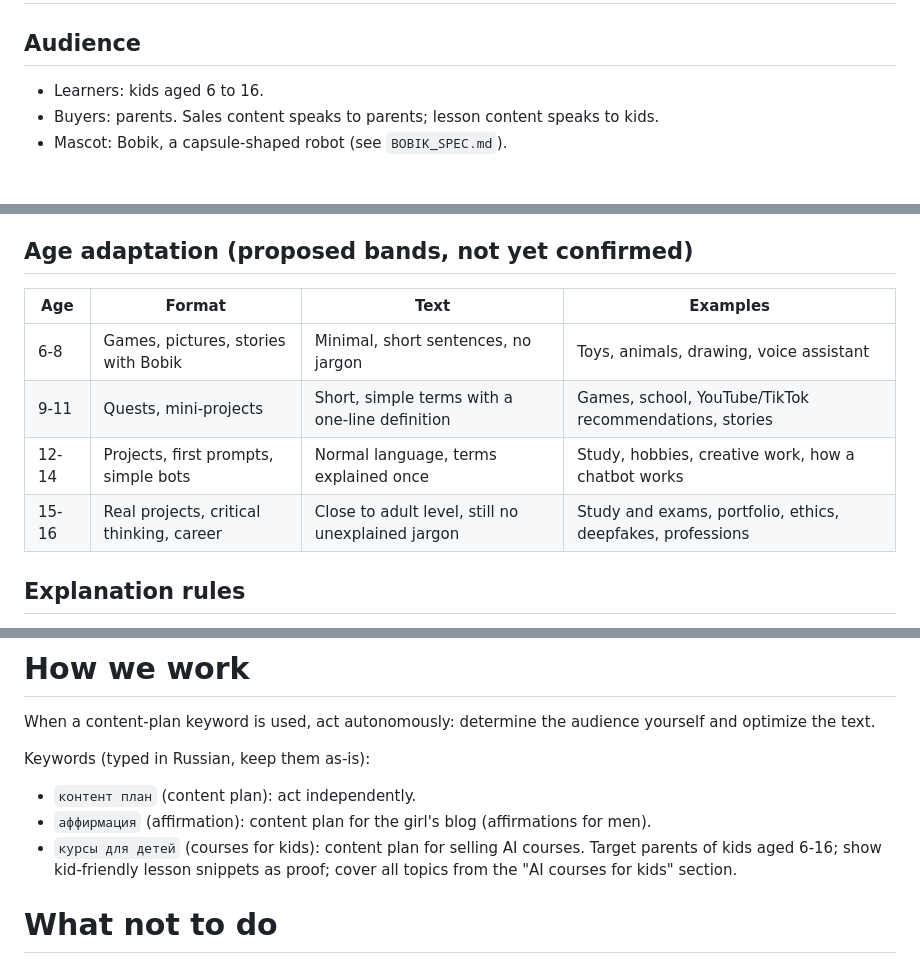
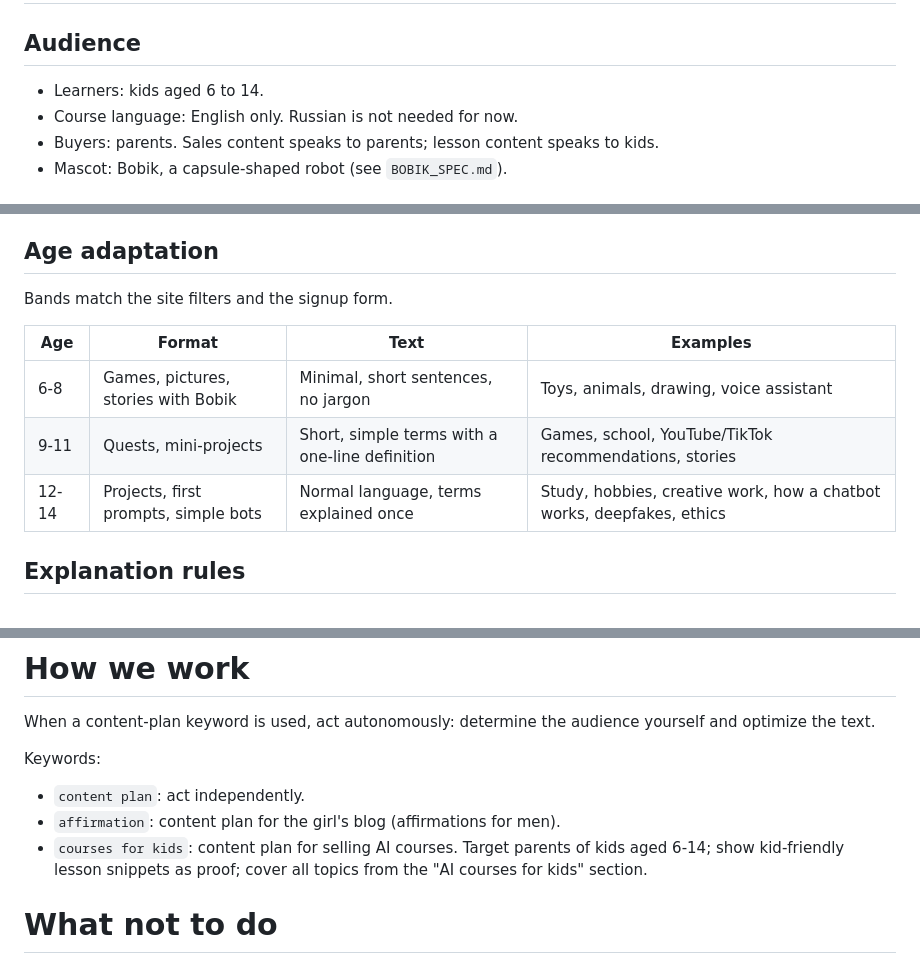
Before and after one commit to snowflakee-e/kids-ai-courses, a Markdown page: CLAUDE.md, 3 parts joined by grey strips. Rendered like a GitHub page.

Commit message:
CLAUDE.md: English keywords, age range 6-14, English-only language
Co-Authored-By: Claude Sonnet 5.5 <noreply@anthropic.com>
Claude-Session: https://claude.ai/code/session_019dpaL5Cy2RHN8wvTFf1DjU

```diff
--- a/CLAUDE.md
+++ b/CLAUDE.md
@@ -8,7 +8,8 @@ A network of Instagram/TikTok accounts in these niches:
 
 # AI courses for kids
 ## Audience
-- Learners: kids aged 6 to 16.
+- Learners: kids aged 6 to 14.
+- Course language: English only. Russian is not needed for now.
 - Buyers: parents. Sales content speaks to parents; lesson content speaks to kids.
 - Mascot: Bobik, a capsule-shaped robot (see `BOBIK_SPEC.md`).
 
@@ -26,13 +27,14 @@ Give kids a simple, honest understanding of AI and the skill to use it safely in
 8. Safety: no personal data (name, address, school, photos, passwords), tell an adult about anything strange, respect others' work, don't use AI to hurt people.
 9. Creating with AI: the kid is the author, AI is the helper.
 
-## Age adaptation (proposed bands, not yet confirmed)
+## Age adaptation
+Bands match the site filters and the signup form.
+
 | Age | Format | Text | Examples |
 |---|---|---|---|
 | 6-8 | Games, pictures, stories with Bobik | Minimal, short sentences, no jargon | Toys, animals, drawing, voice assistant |
 | 9-11 | Quests, mini-projects | Short, simple terms with a one-line definition | Games, school, YouTube/TikTok recommendations, stories |
-| 12-14 | Projects, first prompts, simple bots | Normal language, terms explained once | Study, hobbies, creative work, how a chatbot works |
-| 15-16 | Real projects, critical thinking, career | Close to adult level, still no unexplained jargon | Study and exams, portfolio, ethics, deepfakes, professions |
+| 12-14 | Projects, first prompts, simple bots | Normal language, terms explained once | Study, hobbies, creative work, how a chatbot works, deepfakes, ethics |
 
 ## Explanation rules
 - One idea per block. Analogy first, term second.
@@ -45,10 +47,10 @@ Give kids a simple, honest understanding of AI and the skill to use it safely in
 # How we work
 When a content-plan keyword is used, act autonomously: determine the audience yourself and optimize the text.
 
-Keywords (typed in Russian, keep them as-is):
-- `контент план` (content plan): act independently.
-- `аффирмация` (affirmation): content plan for the girl's blog (affirmations for men).
-- `курсы для детей` (courses for kids): content plan for selling AI courses. Target parents of kids aged 6-16; show kid-friendly lesson snippets as proof; cover all topics from the "AI courses for kids" section.
+Keywords:
+- `content plan`: act independently.
+- `affirmation`: content plan for the girl's blog (affirmations for men).
+- `courses for kids`: content plan for selling AI courses. Target parents of kids aged 6-14; show kid-friendly lesson snippets as proof; cover all topics from the "AI courses for kids" section.
 
 # What not to do
 1. Boundaries: do not delete files or leave the working folder without permission.
```
Also changed, not shown: other parts of CLAUDE.md (+2 -1 lines).
